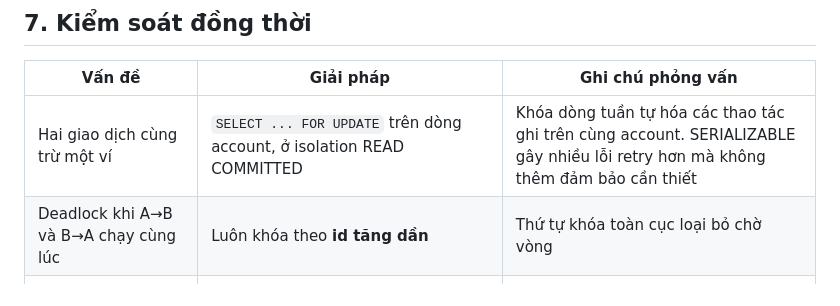
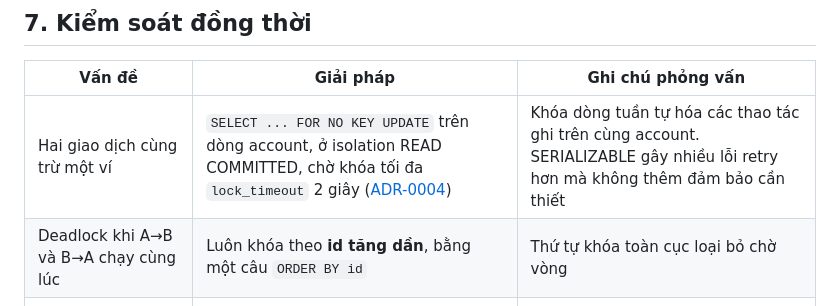
Before and after one commit to HoangThanhMan/ledgerly, a Markdown page: docs/01-kien-truc.md, the part around the change. Rendered like a GitHub page.

Commit message:
docs: describe the account lock as implemented
Co-Authored-By: Claude Opus 5.5 <noreply@anthropic.com>

```diff
--- a/docs/01-kien-truc.md
+++ b/docs/01-kien-truc.md
@@ -448,8 +448,8 @@ flowchart LR
 
 | Vấn đề | Giải pháp | Ghi chú phỏng vấn |
 |---|---|---|
-| Hai giao dịch cùng trừ một ví | `SELECT ... FOR UPDATE` trên dòng account, ở isolation READ COMMITTED | Khóa dòng tuần tự hóa các thao tác ghi trên cùng account. SERIALIZABLE gây nhiều lỗi retry hơn mà không thêm đảm bảo cần thiết |
-| Deadlock khi A→B và B→A chạy cùng lúc | Luôn khóa theo **id tăng dần** | Thứ tự khóa toàn cục loại bỏ chờ vòng |
+| Hai giao dịch cùng trừ một ví | `SELECT ... FOR NO KEY UPDATE` trên dòng account, ở isolation READ COMMITTED, chờ khóa tối đa `lock_timeout` 2 giây ([ADR-0004](adr/0004-khoa-bi-quan-co-thu-tu.md)) | Khóa dòng tuần tự hóa các thao tác ghi trên cùng account. SERIALIZABLE gây nhiều lỗi retry hơn mà không thêm đảm bảo cần thiết |
+| Deadlock khi A→B và B→A chạy cùng lúc | Luôn khóa theo **id tăng dần**, bằng một câu `ORDER BY id` | Thứ tự khóa toàn cục loại bỏ chờ vòng |
 | Hot account (ví hệ thống nhận rất nhiều giao dịch) | Tuần 11 đo 3 chiến lược: khóa bi quan, khóa lạc quan + retry, ghi qua account trung gian rồi gộp (batching) | Kết quả ghi vào ADR-0010 |
 | Virtual threads làm cạn connection pool | `@ConcurrencyLimit` ở tầng application. Pool HikariCP cỡ nhỏ, `connectionTimeout` ngắn, quá tải trả 503 | Từ JDK 24 (JEP 491), `synchronized` không còn gây pinning. Nút cổ chai thật là DB |
 | Request context (correlation id) | `ScopedValue` (JEP 506, final ở Java 25) thay cho `ThreadLocal` | Không rò rỉ giữa các virtual thread, bất biến trong phạm vi |
```
